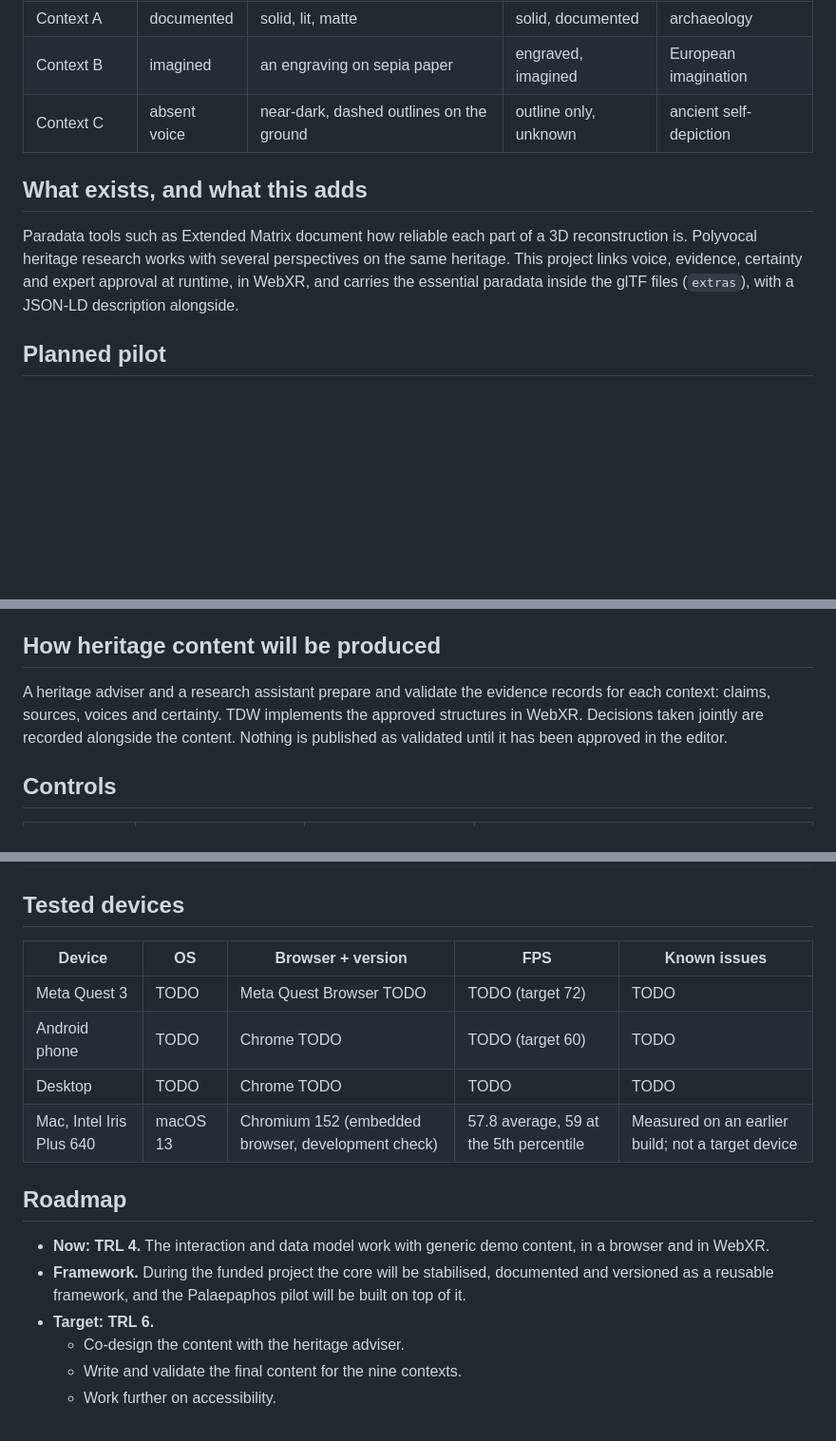
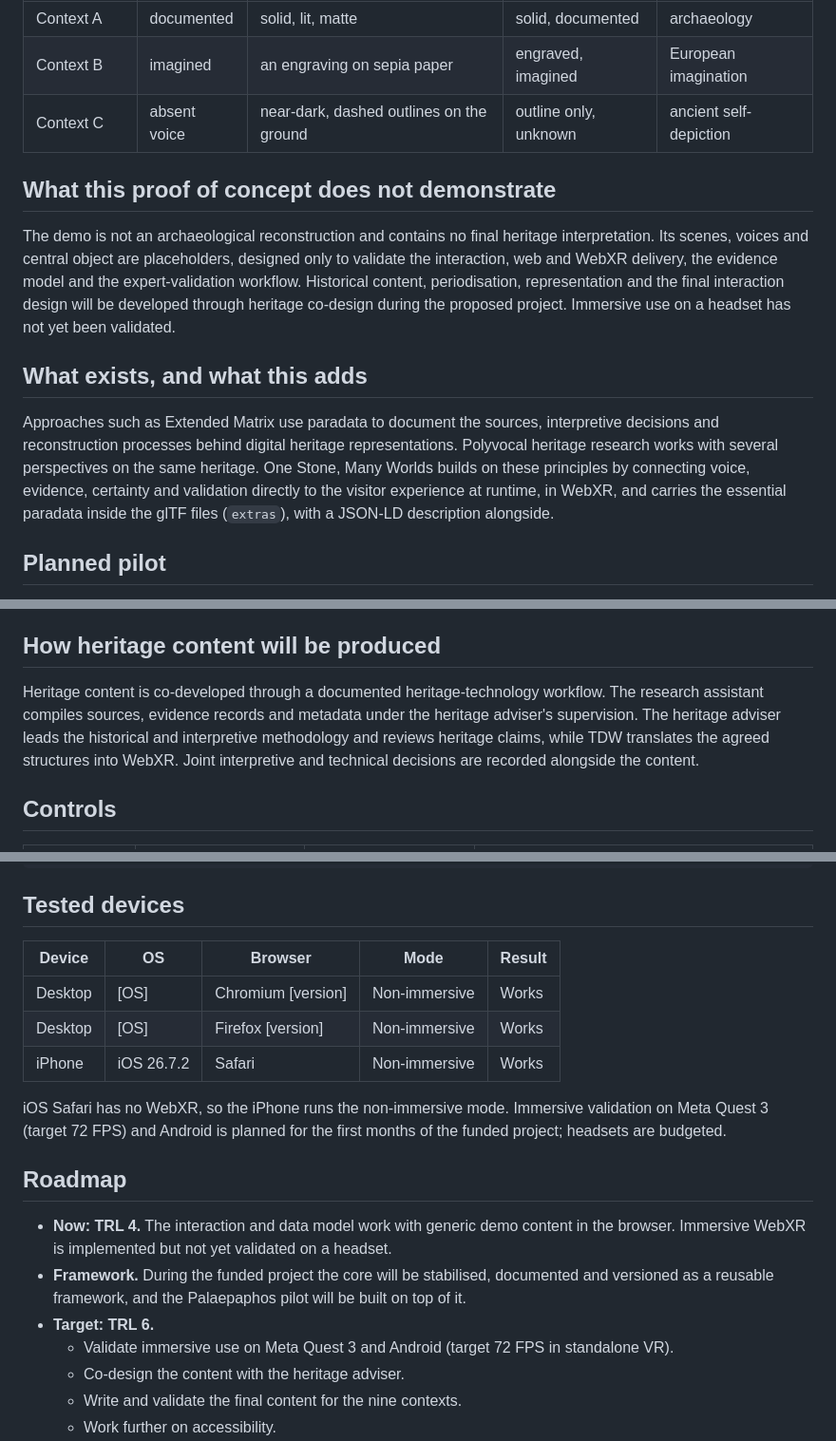
Before and after one commit to thedigitalwizards/layered-past-xr, a Markdown page: README.md, 3 parts joined by grey strips. Shown at 95% size. Drawn GitHub-style; blank space fills up the shorter version.

Commit message:
[docs] updates README for tested devices, workflow and scope

```diff
--- a/README.md
+++ b/README.md
@@ -60,11 +60,20 @@ dial, labelled "Pending heritage co-design", with no content: they stand for the
 | Context B    | imagined     | an engraving on sepia paper              | engraved, imagined    | European imagination   |
 | Context C    | absent voice | near-dark, dashed outlines on the ground | outline only, unknown | ancient self-depiction |
 
+## What this proof of concept does not demonstrate
+
+The demo is not an archaeological reconstruction and contains no final heritage interpretation. Its scenes,
+voices and central object are placeholders, designed only to validate the interaction, web and WebXR delivery,
+the evidence model and the expert-validation workflow. Historical content, periodisation, representation and
+the final interaction design will be developed through heritage co-design during the proposed project.
+Immersive use on a headset has not yet been validated.
+
 ## What exists, and what this adds
 
-Paradata tools such as Extended Matrix document how reliable each part of a 3D reconstruction is. Polyvocal
-heritage research works with several perspectives on the same heritage. This project links voice, evidence,
-certainty and expert approval at runtime, in WebXR, and carries the essential paradata inside the glTF files
+Approaches such as Extended Matrix use paradata to document the sources, interpretive decisions and
+reconstruction processes behind digital heritage representations. Polyvocal heritage research works with
+several perspectives on the same heritage. One Stone, Many Worlds builds on these principles by connecting
+voice, evidence, certainty and validation directly to the visitor experience at runtime, in WebXR, and carries the essential paradata inside the glTF files
 (`extras`), with a JSON-LD description alongside.
 
 ## Planned pilot
@@ -92,10 +101,10 @@ documented measurements with the heritage adviser.
 
 ## How heritage content will be produced
 
-A heritage adviser and a research assistant prepare and validate the evidence records for each context:
-claims, sources, voices and certainty. TDW implements the approved structures in WebXR. Decisions taken
-jointly are recorded alongside the content. Nothing is published as validated until it has been approved
-in the editor.
+Heritage content is co-developed through a documented heritage-technology workflow. The research assistant
+compiles sources, evidence records and metadata under the heritage adviser's supervision. The heritage adviser
+leads the historical and interpretive methodology and reviews heritage claims, while TDW translates the agreed
+structures into WebXR. Joint interpretive and technical decisions are recorded alongside the content.
 
 ## Controls
 
@@ -155,19 +165,23 @@ adb reverse tcp:5173 tcp:5173
 
 ## Tested devices
 
-| Device                   | OS       | Browser + version                                  | FPS                                    | Known issues                                      |
-| ------------------------ | -------- | -------------------------------------------------- | -------------------------------------- | ------------------------------------------------- |
-| Meta Quest 3             | TODO     | Meta Quest Browser TODO                            | TODO (target 72)                       | TODO                                              |
-| Android phone            | TODO     | Chrome TODO                                        | TODO (target 60)                       | TODO                                              |
-| Desktop                  | TODO     | Chrome TODO                                        | TODO                                   | TODO                                              |
-| Mac, Intel Iris Plus 640 | macOS 13 | Chromium 152 (embedded browser, development check) | 57.8 average, 59 at the 5th percentile | Measured on an earlier build; not a target device |
+| Device  | OS         | Browser            | Mode          | Result |
+| ------- | ---------- | ------------------ | ------------- | ------ |
+| Desktop | [OS]       | Chromium [version] | Non-immersive | Works  |
+| Desktop | [OS]       | Firefox [version]  | Non-immersive | Works  |
+| iPhone  | iOS 26.7.2 | Safari             | Non-immersive | Works  |
+
+iOS Safari has no WebXR, so the iPhone runs the non-immersive mode. Immersive validation on Meta Quest 3
+(target 72 FPS) and Android is planned for the first months of the funded project; headsets are budgeted.
 
 ## Roadmap
 
-- **Now: TRL 4.** The interaction and data model work with generic demo content, in a browser and in WebXR.
+- **Now: TRL 4.** The interaction and data model work with generic demo content in the browser. Immersive
+  WebXR is implemented but not yet validated on a headset.
 - **Framework.** During the funded project the core will be stabilised, documented and versioned as a
   reusable framework, and the Palaepaphos pilot will be built on top of it.
 - **Target: TRL 6.**
+  - Validate immersive use on Meta Quest 3 and Android (target 72 FPS in standalone VR).
   - Co-design the content with the heritage adviser.
   - Write and validate the final content for the nine contexts.
   - Work further on accessibility.
```
Also changed, not shown: other parts of README.md (+6 -5 lines).
